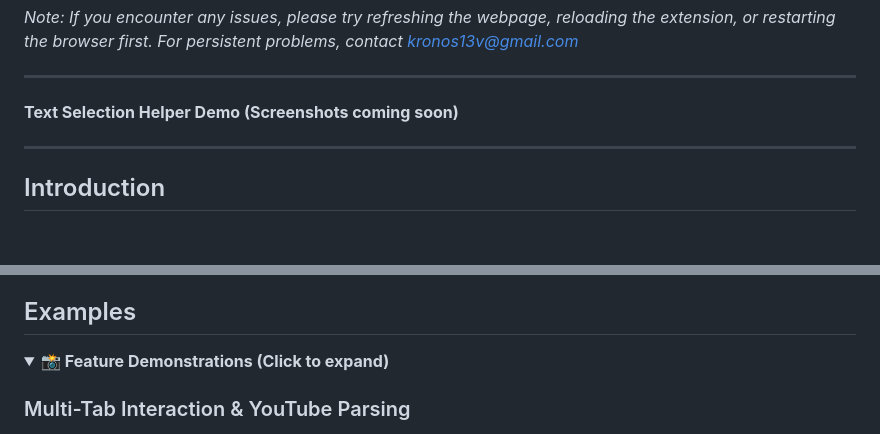
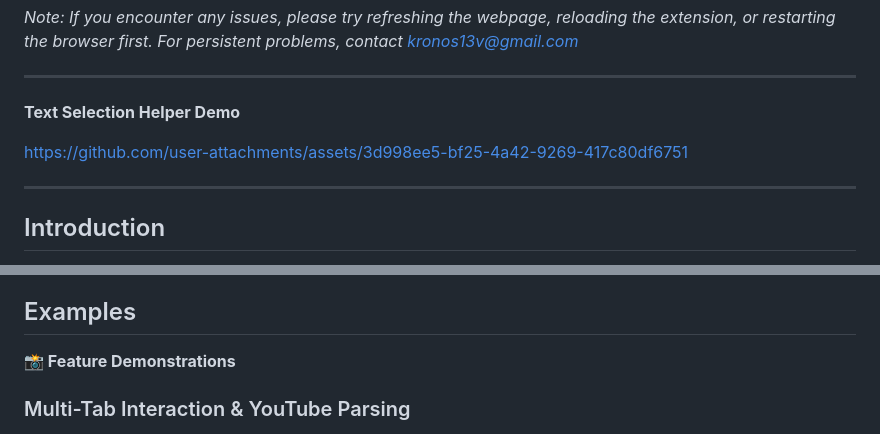
Before and after one commit to jeanchristophe13v/PageTalk, a Markdown page: README.md, 2 parts joined by grey strips. Rendered like a GitHub page; folded sections open; blank space fills up the shorter version.

```diff
--- a/README.md
+++ b/README.md
@@ -29,7 +29,12 @@ Simply select text → choose your action → get instant AI assistance. It's th
 
 ---
 
-**Text Selection Helper Demo (Screenshots coming soon)**
+**Text Selection Helper Demo**
+
+
+https://github.com/user-attachments/assets/3d998ee5-bf25-4a42-9269-417c80df6751
+
+
 
 ---
 
@@ -54,8 +59,7 @@ Pagetalk is a browser extension that enhances your web browsing by integrating G
 
 ## Examples
 
-<details>
-<summary><strong>📸 Feature Demonstrations (Click to expand)</strong></summary>
+<strong>📸 Feature Demonstrations</strong>
 
 ### Multi-Tab Interaction & YouTube Parsing
 <div style="display: grid; grid-template-columns: 1fr 1fr; gap: 10px; margin: 10px 0;">
```
